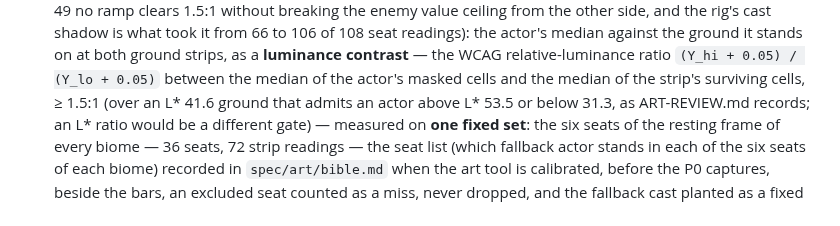
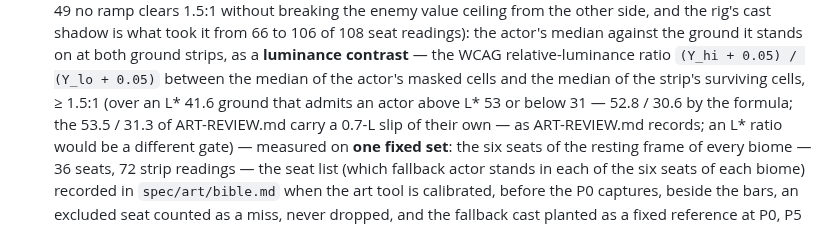
Before and after one commit to PatAkil/ember-quest, a Markdown page: plan/FUNCTIONAL.md, the part around the change. Rendered like a GitHub page.

Commit message:
Plan revision 18: the WCAG band's arithmetic shown
Co-Authored-By: Claude Fable 5.1 <noreply@anthropic.com>
Claude-Session: https://claude.ai/code/session_01KDNF6YvH6aVLbRp4SjMWga

```diff
--- a/plan/FUNCTIONAL.md
+++ b/plan/FUNCTIONAL.md
@@ -195,7 +195,7 @@ screenshots, are not in the repository and never will be.
   median against the ground it stands on at both ground strips, as a **luminance
   contrast** — the WCAG relative-luminance ratio `(Y_hi + 0.05) / (Y_lo + 0.05)` between
   the median of the actor's masked cells and the median of the strip's surviving cells,
-  ≥ 1.5:1 (over an L* 41.6 ground that admits an actor above L* 53.5 or below 31.3, as
+  ≥ 1.5:1 (over an L* 41.6 ground that admits an actor above L* 53 or below 31 — 52.8 / 30.6 by the formula; the 53.5 / 31.3 of ART-REVIEW.md carry a 0.7-L slip of their own — as
   ART-REVIEW.md records; an L* ratio would be a different gate) — measured on **one fixed
   set**: the six seats of the resting frame of every biome — 36 seats, 72 strip readings
   — the seat list (which fallback actor stands in each of the six seats of each biome) recorded in `spec/art/bible.md` when the art tool is calibrated, before the P0 captures, beside the bars, an excluded seat counted as a miss, never dropped, and the
```
